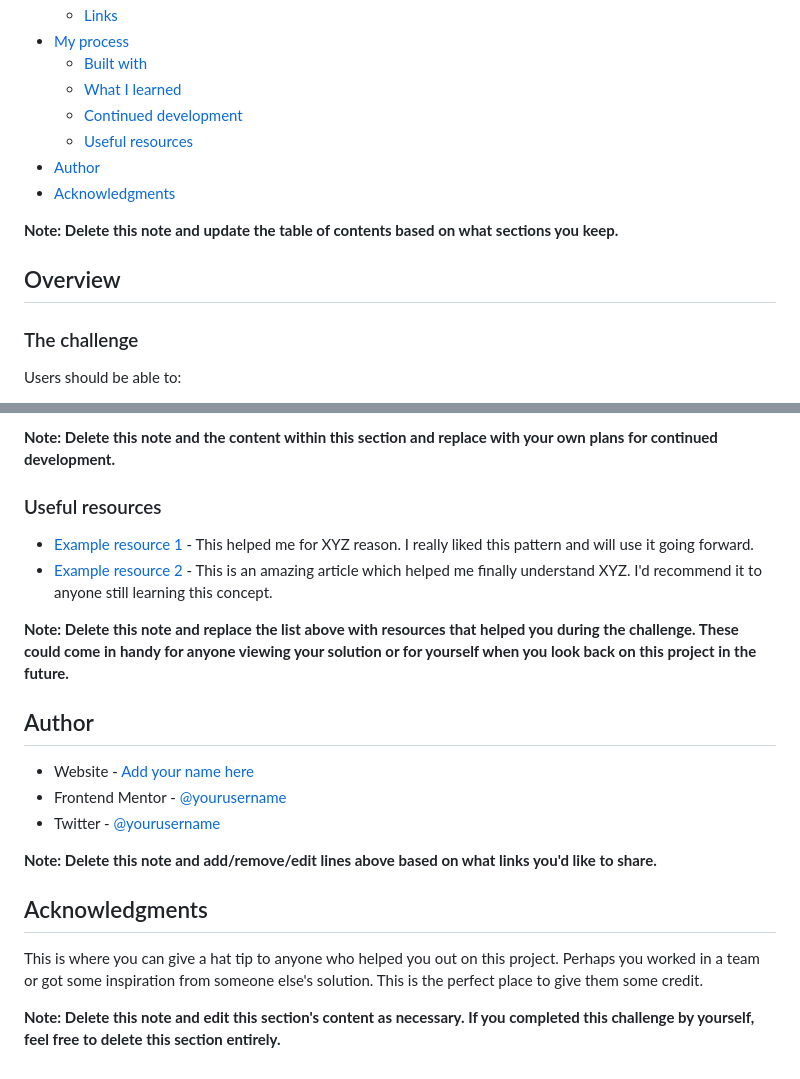
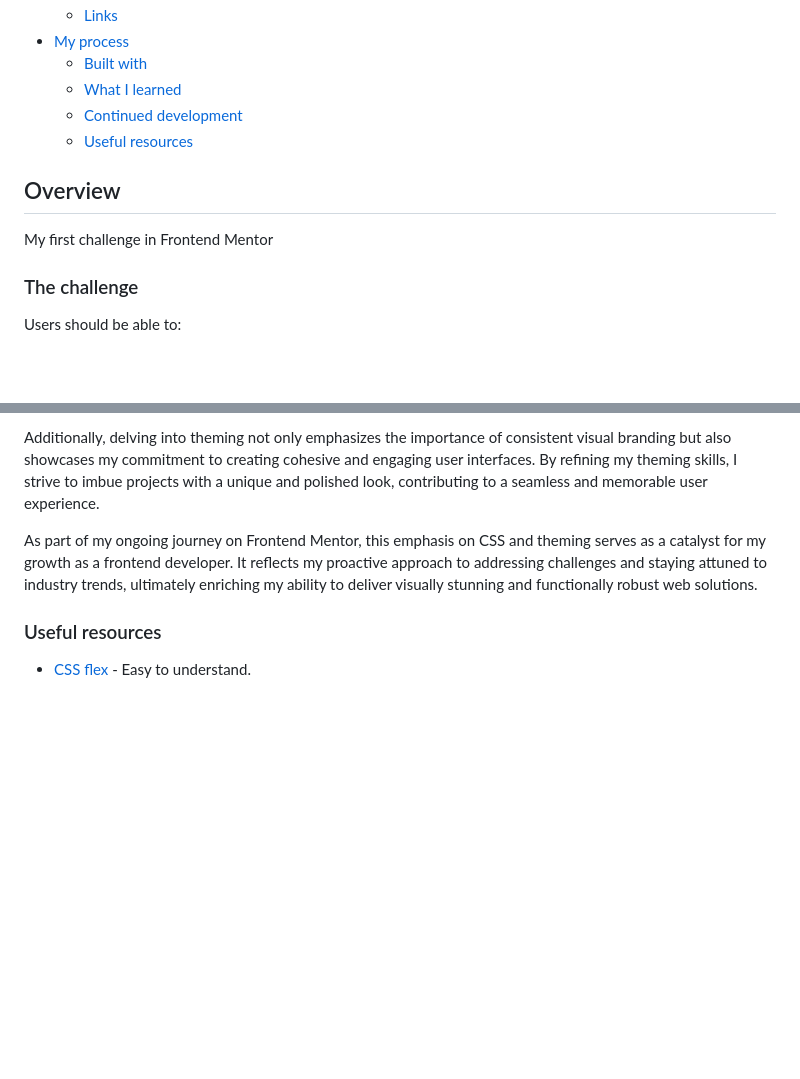
Before and after one commit to dodowong303/newsletter-sign-up-with-success-message-main, a Markdown page: README.md, 2 parts joined by grey strips. GitHub-like rendering; blank space fills up the shorter version.

```diff
--- a/README.md
+++ b/README.md
@@ -13,13 +13,10 @@ This is a solution to the [Newsletter sign-up form with success message challeng
   - [What I learned](#what-i-learned)
   - [Continued development](#continued-development)
   - [Useful resources](#useful-resources)
-- [Author](#author)
-- [Acknowledgments](#acknowledgments)
-
-**Note: Delete this note and update the table of contents based on what sections you keep.**
 
 ## Overview
 
+My first challenge in Frontend Mentor
 ### The challenge
 
 Users should be able to:
@@ -94,23 +58,8 @@ Use this section to outline areas that you want to continue focusing on in futur
 
-**Note: Delete this note and the content within this section and replace with your own plans for continued development.**
+Additionally, delving into theming not only emphasizes the importance of consistent visual branding but also showcases my commitment to creating cohesive and engaging user interfaces. By refining my theming skills, I strive to imbue projects with a unique and polished look, contributing to a seamless and memorable user experience.
+
+As part of my ongoing journey on Frontend Mentor, this emphasis on CSS and theming serves as a catalyst for my growth as a frontend developer. It reflects my proactive approach to addressing challenges and staying attuned to industry trends, ultimately enriching my ability to deliver visually stunning and functionally robust web solutions.
 
 ### Useful resources
 
-- [Example resource 1](https://www.example.com) - This helped me for XYZ reason. I really liked this pattern and will use it going forward.
-- [Example resource 2](https://www.example.com) - This is an amazing article which helped me finally understand XYZ. I'd recommend it to anyone still learning this concept.
-
-**Note: Delete this note and replace the list above with resources that helped you during the challenge. These could come in handy for anyone viewing your solution or for yourself when you look back on this project in the future.**
-
-## Author
-
-- Website - [Add your name here](https://www.your-site.com)
-- Frontend Mentor - [@yourusername](https://www.frontendmentor.io/profile/yourusername)
-- Twitter - [@yourusername](https://www.twitter.com/yourusername)
-
-**Note: Delete this note and add/remove/edit lines above based on what links you'd like to share.**
-
-## Acknowledgments
-
-This is where you can give a hat tip to anyone who helped you out on this project. Perhaps you worked in a team or got some inspiration from someone else's solution. This is the perfect place to give them some credit.
-
-**Note: Delete this note and edit this section's content as necessary. If you completed this challenge by yourself, feel free to delete this section entirely.**
+- [CSS flex](https://css-tricks.com/snippets/css/a-guide-to-flexbox/) - Easy to understand.
```
Also changed, not shown: other parts of README.md (+8 -41 lines), screenshots/main_mobile.png (added), screenshots/main_web.png (added), screenshots/success_mobile.png (added), screenshots/success_web.png (added).
